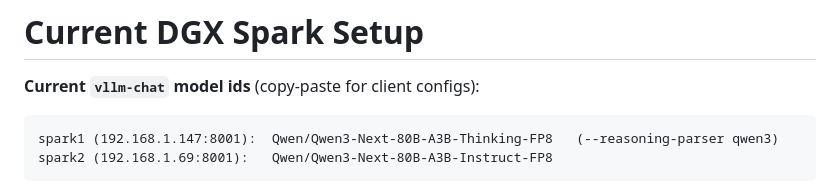
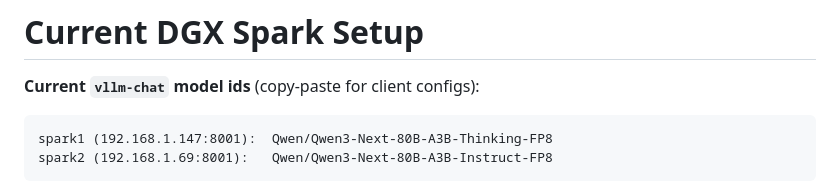
Before and after one commit to kostadis/dgx-fun, a Markdown page: current-setup.md, the part around one of its changes. Rendered like a GitHub page.

````diff
--- a/current-setup.md
+++ b/current-setup.md
@@ -3,7 +3,7 @@
 **Current `vllm-chat` model ids** (copy-paste for client configs):
 
 ```
-spark1 (192.168.1.147:8001):  Qwen/Qwen3-Next-80B-A3B-Thinking-FP8   (--reasoning-parser qwen3)
+spark1 (192.168.1.147:8001):  Qwen/Qwen3-Next-80B-A3B-Thinking-FP8
 spark2 (192.168.1.69:8001):   Qwen/Qwen3-Next-80B-A3B-Instruct-FP8
 ```
 
````
Also changed, not shown: other parts of current-setup.md (+1 -1 lines).
